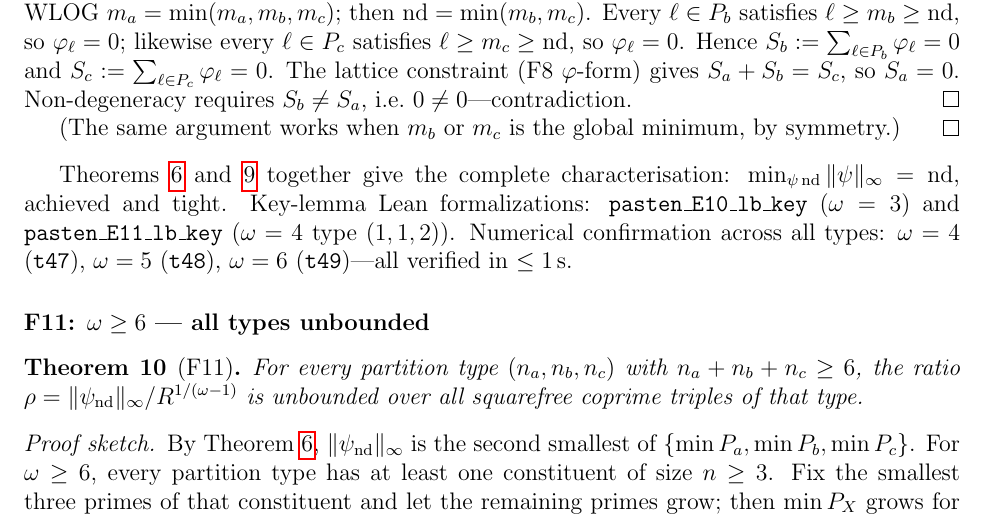
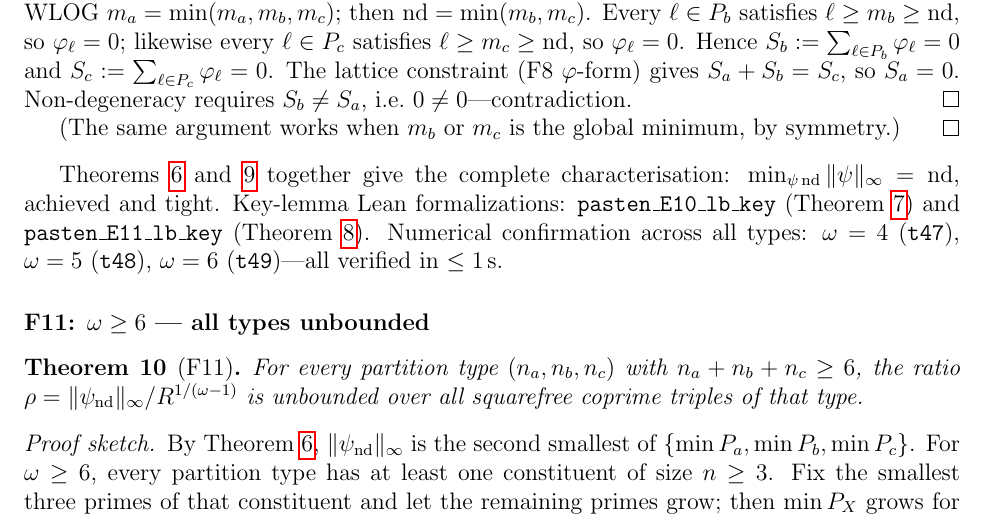
Before and after one commit to telleroutlook/abc-conjecture-verification, a LaTeX paper (papers/route-v-pasten/route-v-pasten.tex): part of page 10 of 14, cut so that both start at the same text. Compiled offline with pdfLaTeX.

Commit message:
paper: fix P2 - add \ref{thm:e10} and \ref{thm:e11} in E_n closing paragraph
All labels now referenced. Zero errors, zero undefined refs.

```diff
--- a/papers/route-v-pasten/route-v-pasten.tex
+++ b/papers/route-v-pasten/route-v-pasten.tex
@@ -604,8 +604,8 @@ Non-degeneracy requires $S_b\ne S_a$, i.e.\ $0\ne 0$---contradiction. \qed
 
 Theorems~\ref{thm:f10} and~\ref{thm:en} together give the complete characterisation:
 $\min_{\psi\,\mathrm{nd}}\|\psi\|_\infty = \mathrm{nd}$, achieved and tight.
-Key-lemma Lean formalizations: \texttt{pasten\_E10\_lb\_key} ($\omega=3$) and
-\texttt{pasten\_E11\_lb\_key} ($\omega=4$ type $(1,1,2)$).
+Key-lemma Lean formalizations: \texttt{pasten\_E10\_lb\_key} (Theorem~\ref{thm:e10}) and
+\texttt{pasten\_E11\_lb\_key} (Theorem~\ref{thm:e11}).
 Numerical confirmation across all types: $\omega=4$ (\texttt{t47}),
 $\omega=5$ (\texttt{t48}), $\omega=6$ (\texttt{t49})---all verified in $\le 1$\,s.
 
```
Also changed, not shown: papers/route-v-pasten/route-v-pasten.pdf.
